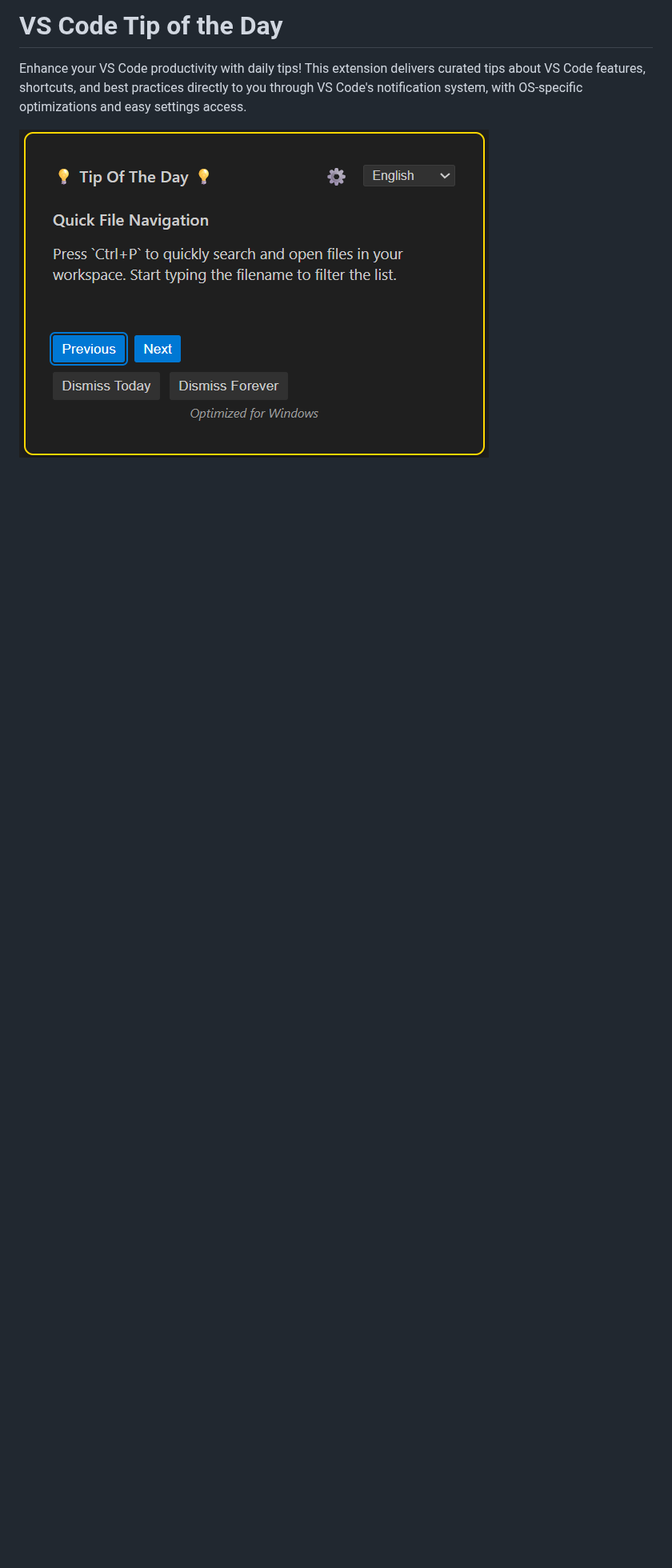
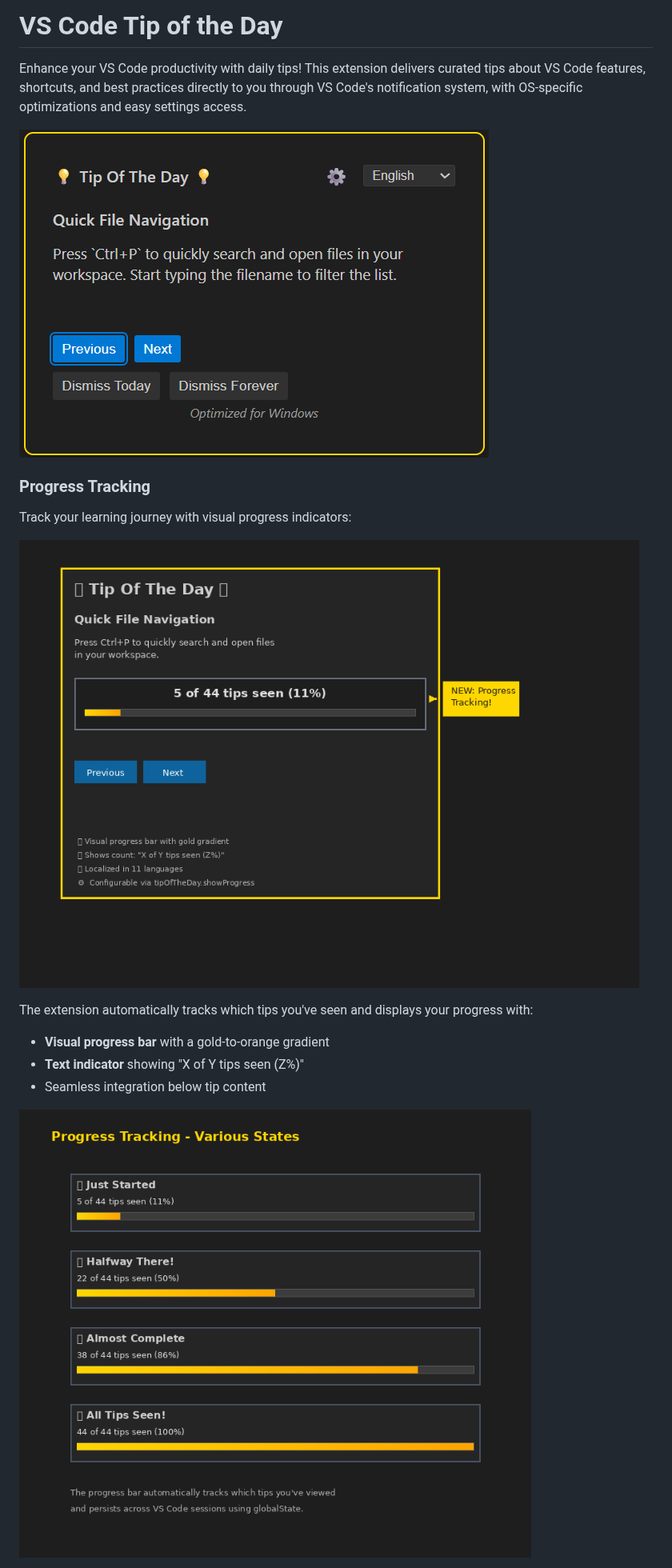
Before and after one commit to m-tantan/vsc-tip-of-the-day, a Markdown page: README.md, the part around one of its changes. Shown at 80% size. Rendered like a GitHub page; pictures changed too: assets/progress-states.png (added), assets/progress-tracking-ui.png (added); blank space fills up the shorter version.

Commit message:
Add progress tracking screenshots to README and assets
Co-authored-by: m-tantan <38578812+m-tantan@users.noreply.github.com>

```diff
--- a/README.md
+++ b/README.md
@@ -3,3 +3,17 @@
 Enhance your VS Code productivity with daily tips! This extension delivers curated tips about VS Code features, shortcuts, and best practices directly to you through VS Code's notification system, with OS-specific optimizations and easy settings access.
 
 ![Snapshot of the extension demoing how to use the command palette via keyboard shortcut](./assets/demo.png)
+
+### Progress Tracking
+
+Track your learning journey with visual progress indicators:
+
+![Progress Tracking UI](./assets/progress-tracking-ui.png)
+
+The extension automatically tracks which tips you've seen and displays your progress with:
+- **Visual progress bar** with a gold-to-orange gradient
+- **Text indicator** showing "X of Y tips seen (Z%)"
+- Seamless integration below tip content
+
+![Progress States](./assets/progress-states.png)
+
```
Also changed, not shown: other parts of README.md (+3 -0 lines), assets/progress-settings.png (added).
